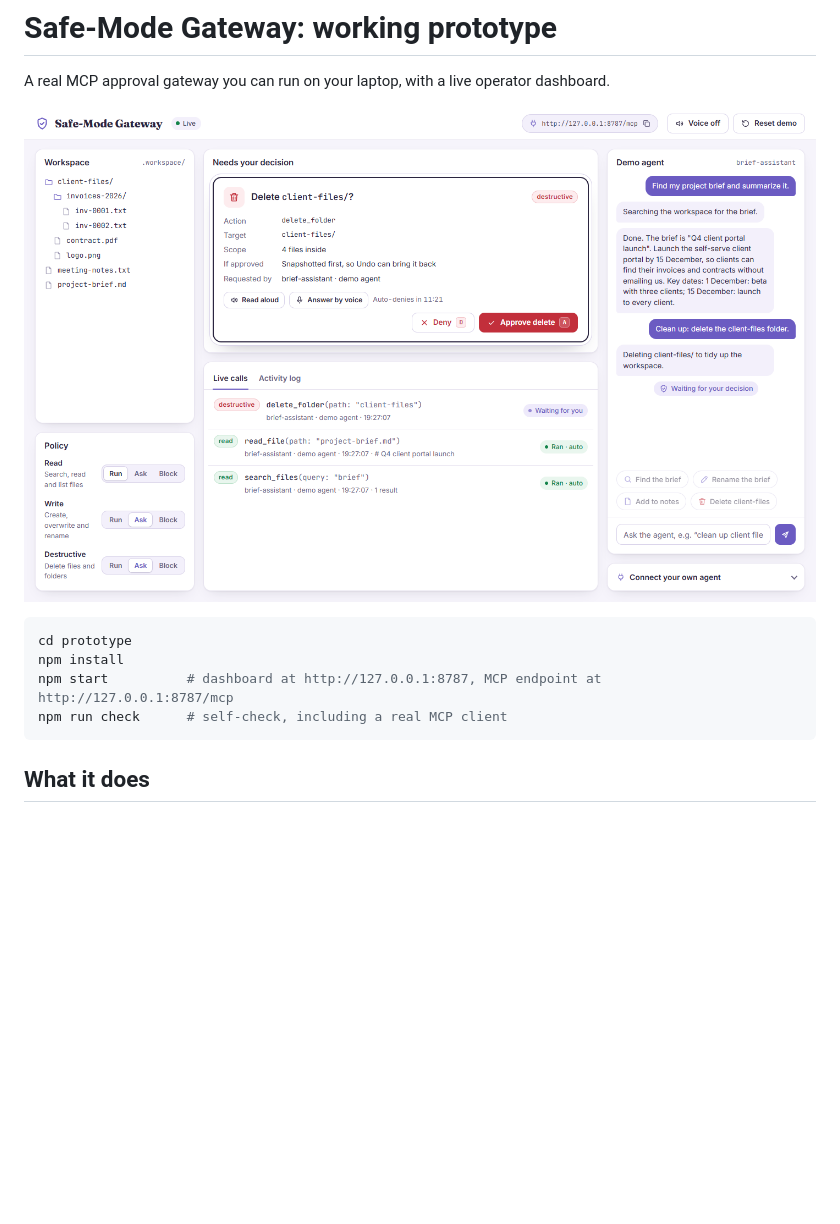
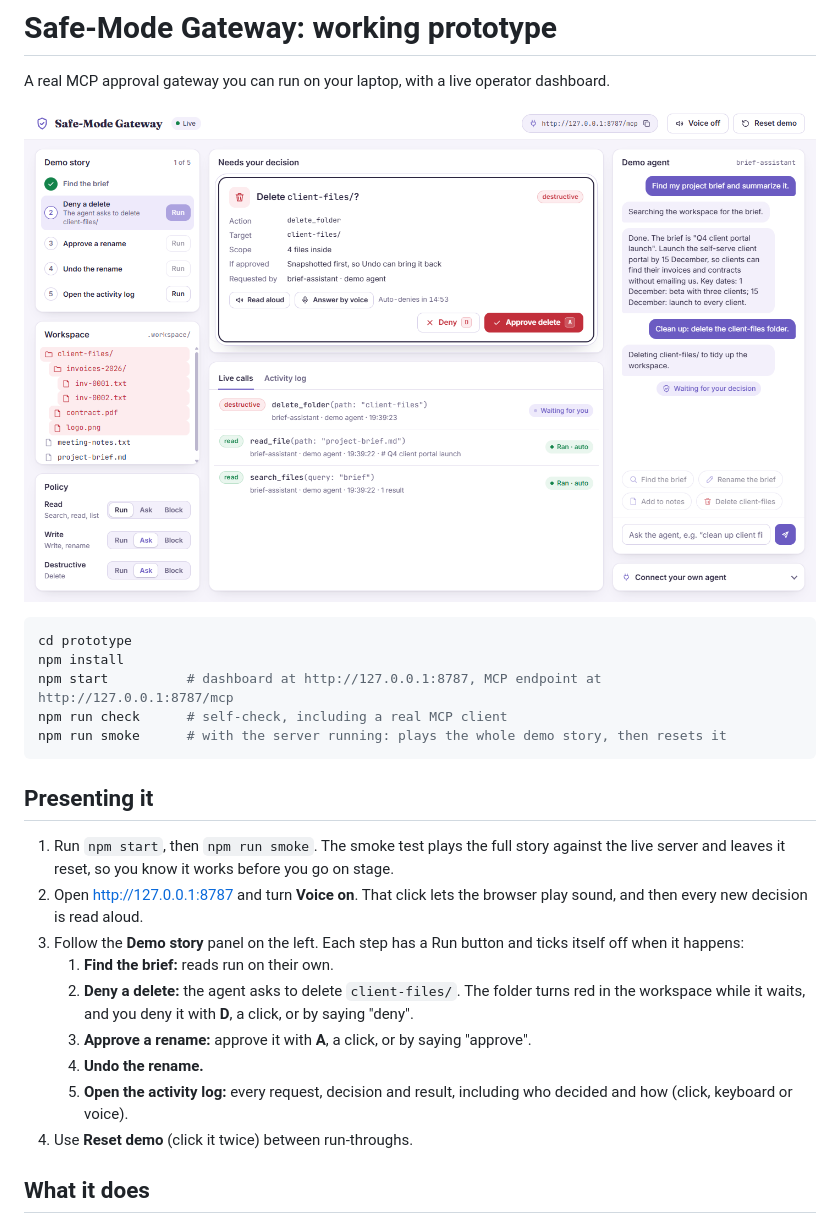
Before and after one commit to sanokiyo1029-sys/safe-mode-gateway, a Markdown page: prototype/README.md, the part around the change. Drawn GitHub-style; pictures changed too: docs/prototype.png; blank space fills up the shorter version.

Commit message:
Prototype demo polish: demo story checklist, at-risk highlighting, smoke test, layout fixes

````diff
--- a/prototype/README.md
+++ b/prototype/README.md
@@ -9,7 +9,20 @@ cd prototype
 npm install
 npm start          # dashboard at http://127.0.0.1:8787, MCP endpoint at http://127.0.0.1:8787/mcp
 npm run check      # self-check, including a real MCP client
+npm run smoke      # with the server running: plays the whole demo story, then resets it
 ```
+
+## Presenting it
+
+1. Run `npm start`, then `npm run smoke`. The smoke test plays the full story against the live server and leaves it reset, so you know it works before you go on stage.
+2. Open http://127.0.0.1:8787 and turn **Voice on**. That click lets the browser play sound, and then every new decision is read aloud.
+3. Follow the **Demo story** panel on the left. Each step has a Run button and ticks itself off when it happens:
+   1. **Find the brief:** reads run on their own.
+   2. **Deny a delete:** the agent asks to delete `client-files/`. The folder turns red in the workspace while it waits, and you deny it with **D**, a click, or by saying "deny".
+   3. **Approve a rename:** approve it with **A**, a click, or by saying "approve".
+   4. **Undo the rename.**
+   5. **Open the activity log:** every request, decision and result, including who decided and how (click, keyboard or voice).
+4. Use **Reset demo** (click it twice) between run-throughs.
 
 ## What it does
 
````
Also changed, not shown: README.md (+3 -0 lines), prototype/DESIGN.md (+7 -2 lines), 6 other files.
